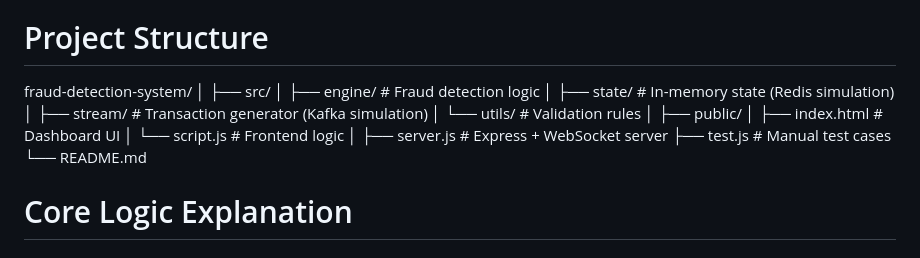
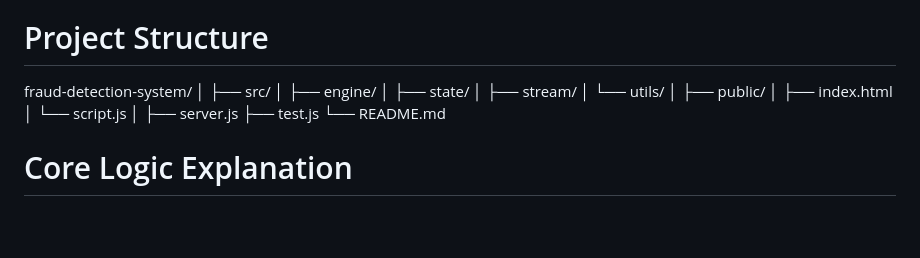
Before and after one commit to ikennaiwu/fraud-detection-task, a Markdown page: README.md, the part around the change. Drawn GitHub-style; blank space fills up the shorter version.

```diff
--- a/README.md
+++ b/README.md
@@ -63,17 +63,17 @@ Even though the system is implemented in Node.js, I simulated real-world compone
 fraud-detection-system/
 │
 ├── src/
-│ ├── engine/ # Fraud detection logic
-│ ├── state/ # In-memory state (Redis simulation)
-│ ├── stream/ # Transaction generator (Kafka simulation)
-│ └── utils/ # Validation rules
+│ ├── engine/
+│ ├── state/
+│ ├── stream/
+│ └── utils/
 │
 ├── public/
-│ ├── index.html # Dashboard UI
-│ └── script.js # Frontend logic
+│ ├── index.html
+│ └── script.js
 │
-├── server.js # Express + WebSocket server
-├── test.js # Manual test cases
+├── server.js
+├── test.js
 └── README.md
 
 
```
